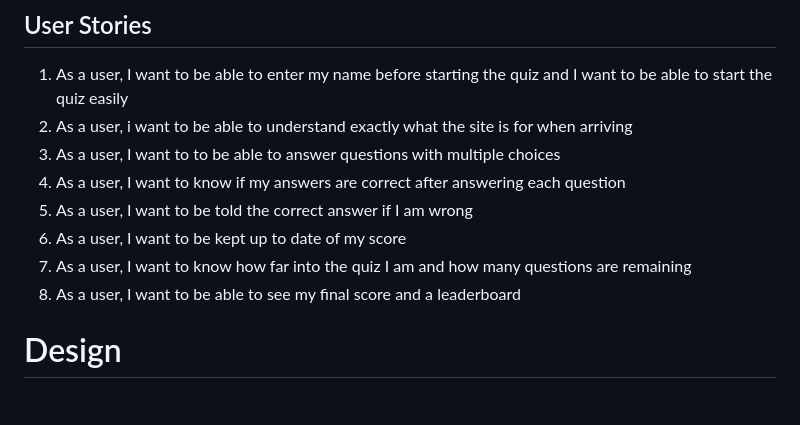
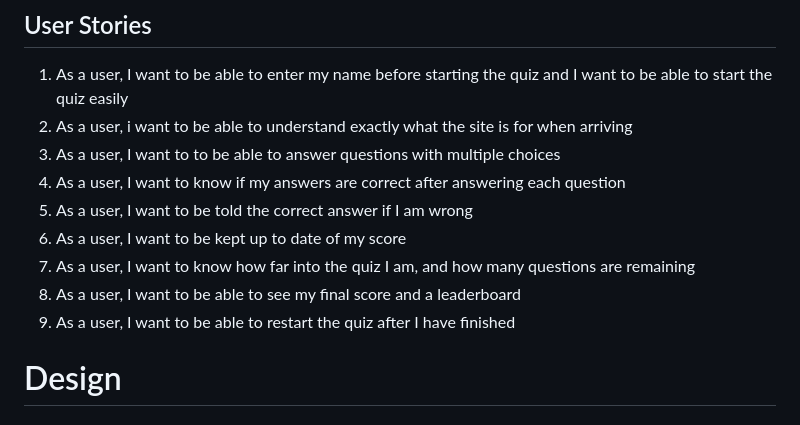
Before and after one commit to garethrogers2828/Football-Quiz, a Markdown page: README.md, the part around the change. Drawn GitHub-style.

```diff
--- a/README.md
+++ b/README.md
@@ -36,8 +36,9 @@ User goals are:
 4. As a user, I want to know if my answers are correct after answering each question
 5. As a user, I want to be told the correct answer if I am wrong
 6. As a user, I want to be kept up to date of my score
-7. As a user, I want to know how far into the quiz I am and how many questions are remaining
+7. As a user, I want to know how far into the quiz I am, and how many questions are remaining
 8. As a user, I want to be able to see my final score and a leaderboard
+9. As a user, I want to be able to restart the quiz after I have finished
 
 # Design
 
```
